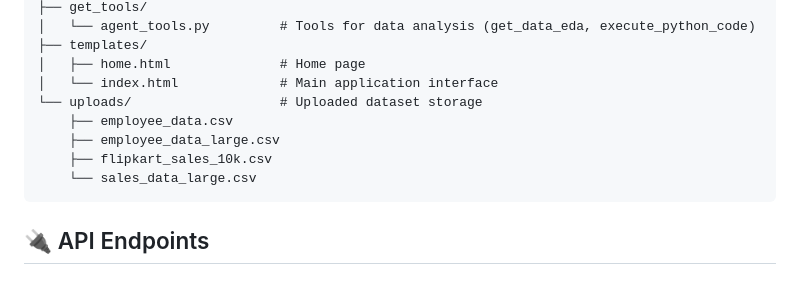
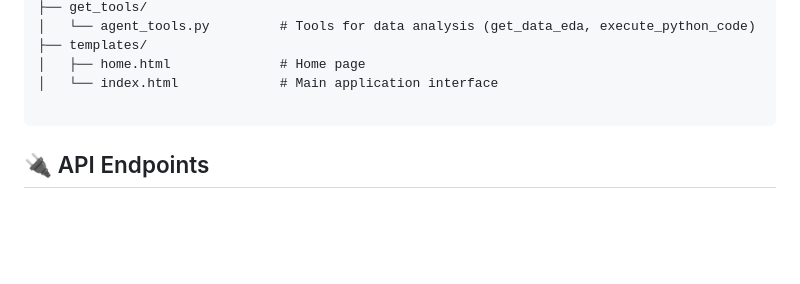
Before and after one commit to sanjaytechd/AI_Powered_Data_Analytcis_Platform, a Markdown page: README.md, the part around the change. Drawn GitHub-style; blank space fills up the shorter version.

````diff
--- a/README.md
+++ b/README.md
@@ -134,11 +134,7 @@ ALLOWED_EXTENSIONS = {'csv', 'xlsx', 'xls'}  # Supported formats
 ├── templates/
 │   ├── home.html              # Home page
 │   └── index.html             # Main application interface
-└── uploads/                   # Uploaded dataset storage
-    ├── employee_data.csv
-    ├── employee_data_large.csv
-    ├── flipkart_sales_10k.csv
-    └── sales_data_large.csv
+
 ```
 
 ## 🔌 API Endpoints
````
